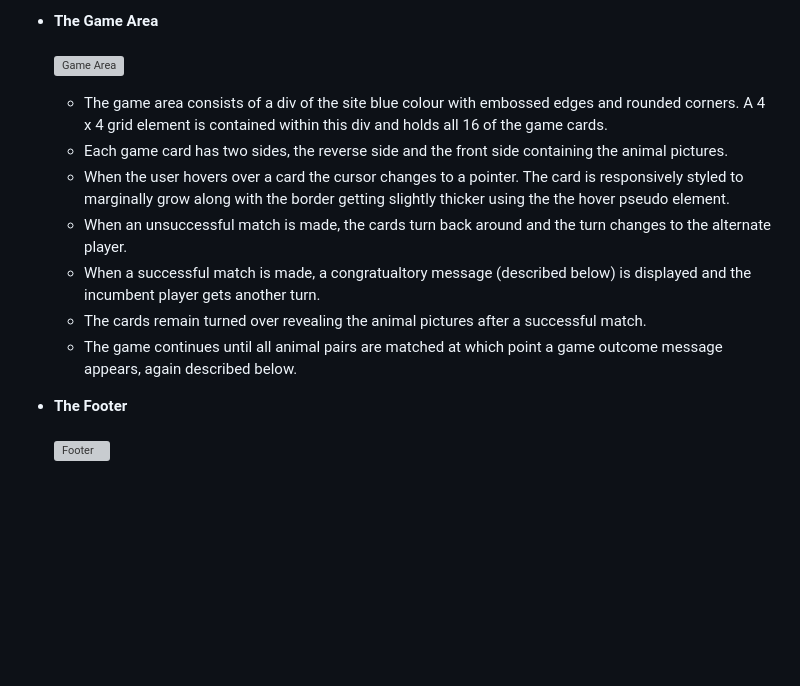
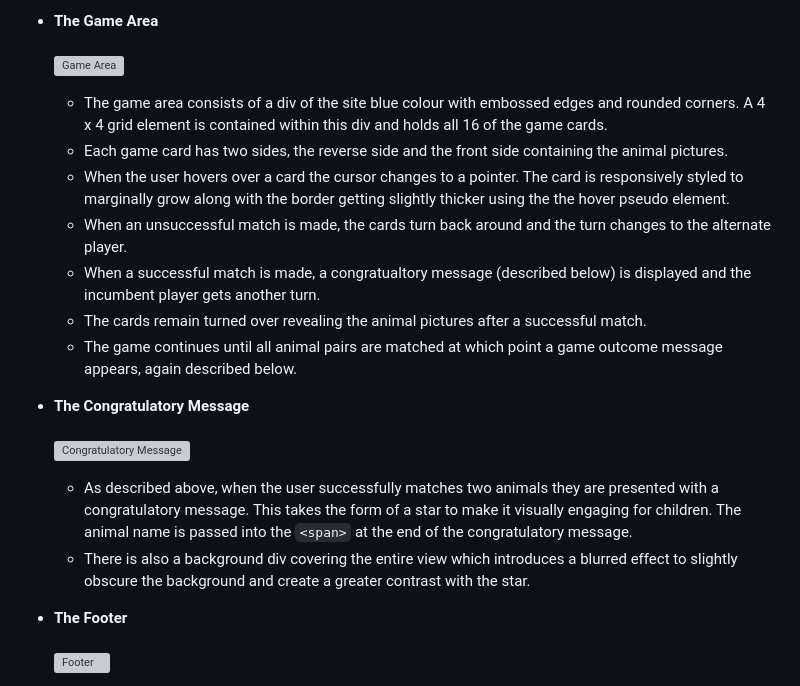
Before and after one commit to johnamdickson/portfolio-project-2, a Markdown page: README.md, the part around the change printed below. GitHub-like rendering; blank space fills up the shorter version; grey boxes are pictures that could not be loaded.

Commit message:
doc: add Congratulatory Message feature description to README

```diff
--- a/README.md
+++ b/README.md
@@ -96,6 +96,11 @@ All fonts were sourced from Google Fonts. The main font used throughout is calle
     - When a successful match is made, a congratualtory message (described below) is displayed and the incumbent player gets another turn.
     - The cards remain turned over revealing the animal pictures after a successful match.
     - The game continues until all animal pairs are matched at which point a game outcome message appears, again described below.
+
+- __The Congratulatory Message__ <br><br>
+![Congratulatory Message](/assets/README-files/match-animals.gif)
+    - As described above, when the user successfully matches two animals they are presented with a congratulatory message. This takes the form of a star to make it visually engaging for children. The animal name is passed into the `<span>` at the end of the congratulatory message.
+    - There is also a background div covering the entire view which introduces a blurred effect to slightly obscure the background and create a greater contrast with the star.
 
 - __The Footer__ <br><br>
 ![Footer](/assets/README-files/footer.jpg)
```
Also changed, not shown: other parts of README.md (+2 -2 lines).
